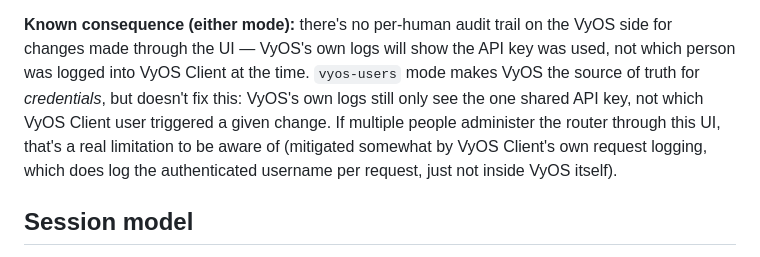
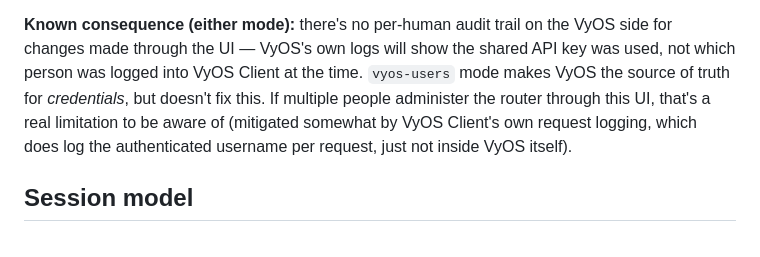
Before and after one commit to walnuss0815/vyos-client, a Markdown page: docs/security.md, the part around the change. GitHub-like rendering.

Commit message:
docs(security): remove a redundant restated sentence
"VyOS's own logs will show the API key was used, not which person was
logged in" and "VyOS's own logs still only see the one shared API key,
not which VyOS Client user triggered a given change" said the same
thing twice in adjacent sentences.

```diff
--- a/docs/security.md
+++ b/docs/security.md
@@ -75,14 +75,13 @@ in*, it doesn't change what that one API key can do.
 
 **Known consequence (either mode):** there's no per-human audit trail
 on the VyOS side for changes made through the UI — VyOS's own logs
-will show the API key was used, not which person was logged into
-VyOS Client at the time. `vyos-users` mode makes VyOS the source of
-truth for *credentials*, but doesn't fix this: VyOS's own logs still
-only see the one shared API key, not which VyOS Client user triggered
-a given change. If multiple people administer the router through this
-UI, that's a real limitation to be aware of (mitigated somewhat by
-VyOS Client's own request logging, which does log the authenticated
-username per request, just not inside VyOS itself).
+will show the shared API key was used, not which person was logged
+into VyOS Client at the time. `vyos-users` mode makes VyOS the source
+of truth for *credentials*, but doesn't fix this. If multiple people
+administer the router through this UI, that's a real limitation to be
+aware of (mitigated somewhat by VyOS Client's own request logging,
+which does log the authenticated username per request, just not
+inside VyOS itself).
 
 ## Session model
 
```
